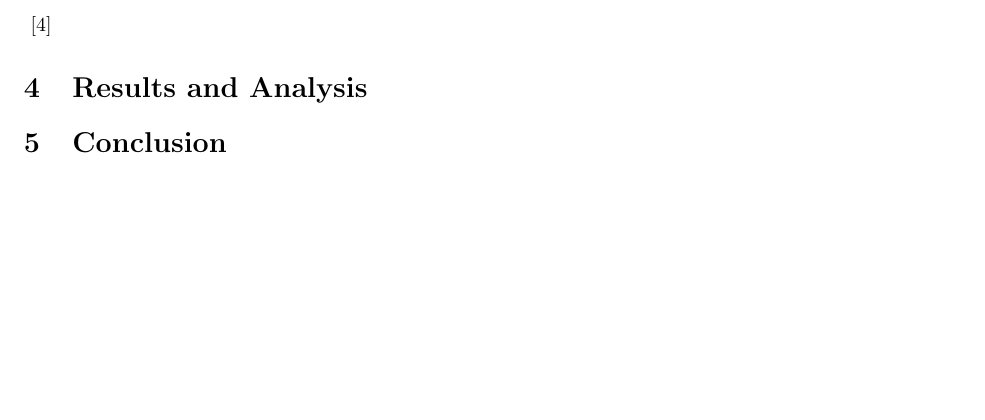
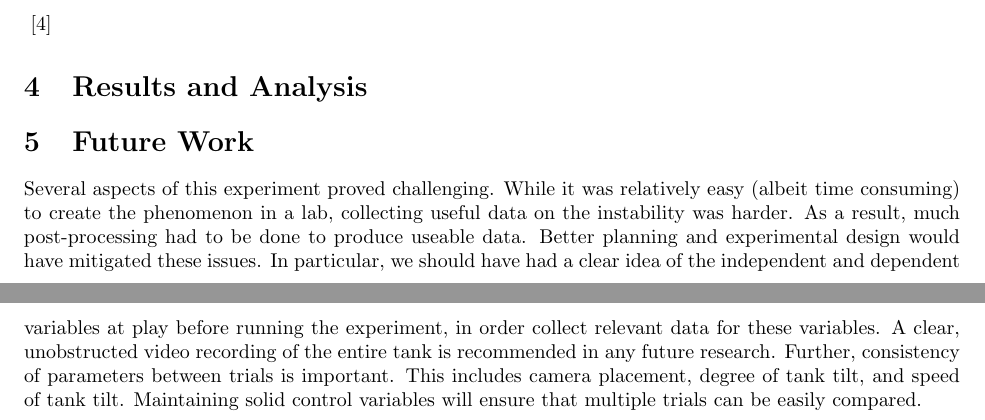
Before and after one commit to JEElsner/amath505, a LaTeX document (project/kh-instability-paper.tex): part of page 1 of 2 before the commit and two parts of pages 1 and 2 of 3 after it, the two joined at a grey line, cut so that both start at the same text, the shorter picture padded with empty space. Compiled offline with pdfLaTeX.

Commit message:
Add further research section.

```diff
--- a/project/kh-instability-paper.tex
+++ b/project/kh-instability-paper.tex
@@ -56,8 +56,20 @@ from \cite{kh-instability-demo}:
 
 \section{Results and Analysis}
 
-\section{Conclusion}
-% Do I need this?
+\section{Future Work}
+
+Several aspects of this experiment proved challenging. While it was relatively
+easy (albeit time consuming) to create the phenomenon in a lab, collecting
+useful data on the instability was harder. As a result, much post-processing had
+to be done to produce useable data. Better planning and experimental design
+would have mitigated these issues. In particular, we should have had a clear
+idea of the independent and dependent variables at play before running the
+experiment, in order collect relevant data for these variables. A clear,
+unobstructed video recording of the entire tank is recommended in any future
+research. Further, consistency of parameters between trials is important. This
+includes camera placement, degree of tank tilt, and speed of tank tilt.
+Maintaining solid control variables will ensure that multiple trials can be
+easily compared.
 
 \newpage
 \bibliography{bibliography}{}
```
